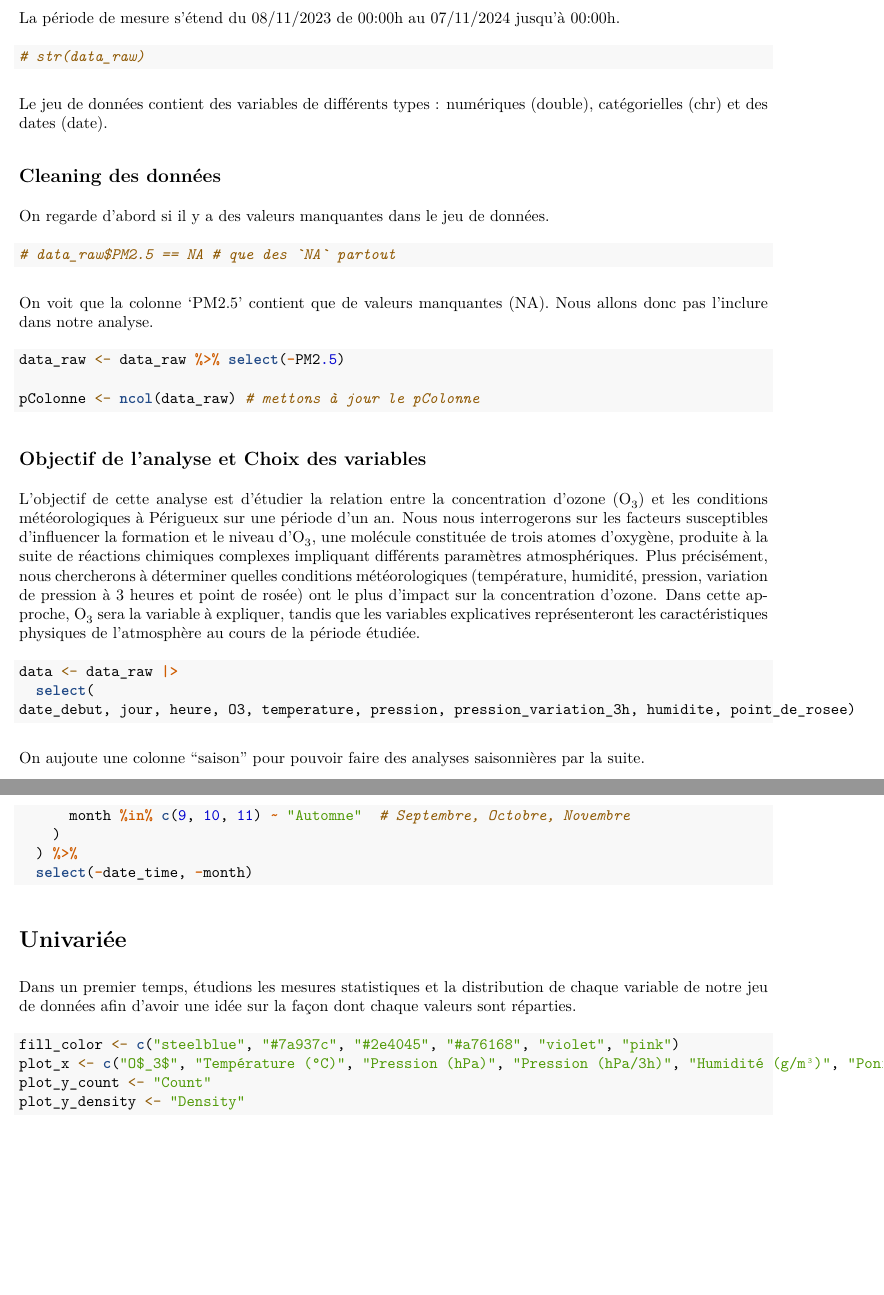
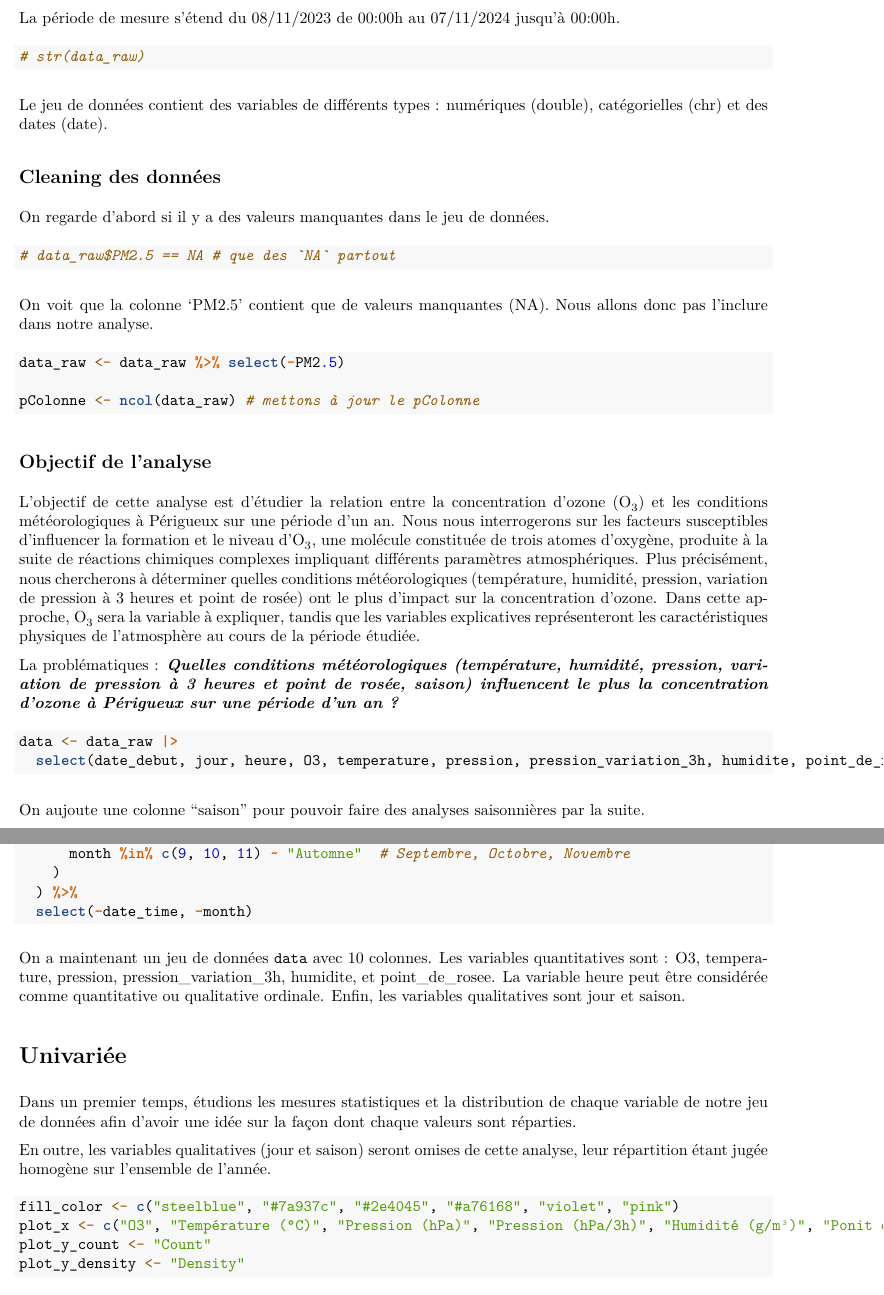
Before and after one commit to lafilledepondy/pollutionMeteoPerigueux2023, an R Markdown document (Projet_RDSM.Rmd): two parts of pages 2 and 3 of 14, joined at a grey line, cut so that both start at the same text, the shorter picture padded with empty space. The pictures show the output file Projet_RDSM.pdf that the author committed with the source.

Commit message:
added a line saying that saison and jours are not relevant to study in univariée

````diff
--- a/Projet_RDSM.Rmd
+++ b/Projet_RDSM.Rmd
@@ -76,16 +76,19 @@ data_raw <- data_raw %>% select(-PM2.5)
 pColonne <- ncol(data_raw) # mettons à jour le pColonne
 ```
 
-## Objectif de l'analyse et Choix des variables
-L’objectif de cette analyse est d’étudier la relation entre la concentration d’ozone (O~3~) et les conditions météorologiques à Périgueux sur une période d’un an. Nous nous interrogerons sur les facteurs susceptibles d’influencer la formation et le niveau d’O~3~, une molécule constituée de trois atomes d’oxygène, produite à la suite de réactions chimiques complexes impliquant différents paramètres atmosphériques. Plus précisément, nous chercherons à déterminer quelles conditions météorologiques (température, humidité, pression, variation de pression à 3 heures et point de rosée) ont le plus d’impact sur la concentration d’ozone. Dans cette approche, O~3~ sera la variable à expliquer, tandis que les variables explicatives  représenteront les caractéristiques physiques de l’atmosphère au cours de la période étudiée.
+## Objectif de l'analyse
+
+L’objectif de cette analyse est d’étudier la relation entre la concentration d’ozone (O~3~) et les conditions météorologiques à Périgueux sur une période d’un an. Nous nous interrogerons sur les facteurs susceptibles d’influencer la formation et le niveau d’O~3~, une molécule constituée de trois atomes d’oxygène, produite à la suite de réactions chimiques complexes impliquant différents paramètres atmosphériques. Plus précisément, nous chercherons à déterminer quelles conditions météorologiques (température, humidité, pression, variation de pression à 3 heures et point de rosée) ont le plus d’impact sur la concentration d’ozone. Dans cette approche, O~3~ sera la variable à expliquer, tandis que les variables explicatives représenteront les caractéristiques physiques de l’atmosphère au cours de la période étudiée.
+
+La problématiques : ***Quelles conditions météorologiques (température, humidité, pression, variation de pression à 3 heures et point de rosée, saison) influencent le plus la concentration d’ozone à Périgueux sur une période d’un an ?***
 
 ```{r}
 data <- data_raw |>
-  select(
-date_debut, jour, heure, O3, temperature, pression, pression_variation_3h, humidite, point_de_rosee)
+  select(date_debut, jour, heure, O3, temperature, pression, pression_variation_3h, humidite, point_de_rosee)
 ```
 
 On aujoute une colonne "saison" pour pouvoir faire des analyses saisonnières par la suite.
+
 ```{r}
 data <- data %>%
   mutate(date_time = as.POSIXct(date_debut, format = "%Y-%m-%d %H:%M:%S")) %>%
@@ -101,17 +104,23 @@ data <- data %>%
   select(-date_time, -month)
 ```
 
+On a maintenant un jeu de données `data` avec 10 colonnes. Les variables quantitatives sont : O3, temperature, pression, pression_variation_3h, humidite, et point_de_rosee. La variable heure peut être considérée comme quantitative ou qualitative ordinale. Enfin, les variables qualitatives sont jour et saison.
+
 # Univariée
+
 Dans un premier temps, étudions les mesures statistiques et la distribution de chaque variable de notre jeu de données afin d'avoir une idée sur la façon dont chaque valeurs sont réparties.
+
+En outre, les variables qualitatives (jour et saison) seront omises de cette analyse, leur répartition étant jugée homogène sur l'ensemble de l'année.
 
 ```{r}
 fill_color <- c("steelblue", "#7a937c", "#2e4045", "#a76168", "violet", "pink")
-plot_x <- c("O$_3$", "Température (°C)", "Pression (hPa)", "Pression (hPa/3h)", "Humidité (g/m³)", "Ponit de Rosée")
+plot_x <- c("O3", "Température (°C)", "Pression (hPa)", "Pression (hPa/3h)", "Humidité (g/m³)", "Ponit de Rosée")
 plot_y_count <- "Count"
 plot_y_density <- "Density"
 ```
 
 ## Boite à moustaches (Boxplots)
+
 ```{r}
 # 1. O3
 boxplot_o3 <- ggplot(data, aes(x = O3) ) +
````
Also changed, not shown: Projet_RDSM.pdf, Projet_RDSM.Rmd (11 more changed lines).
